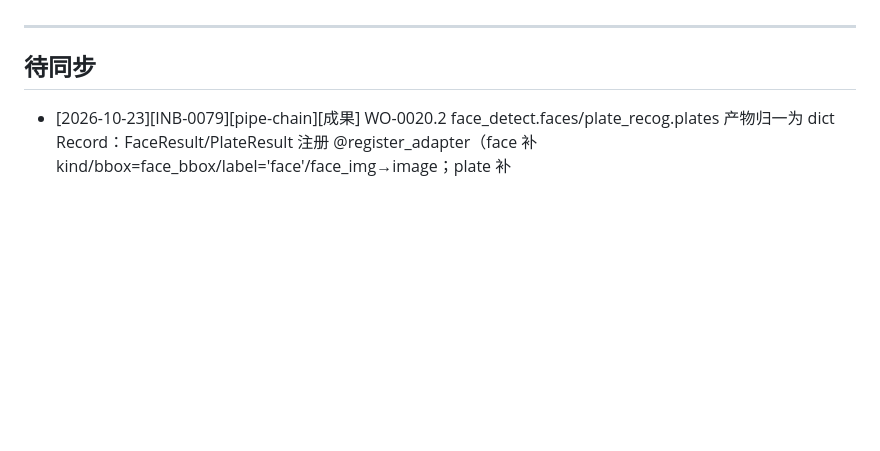
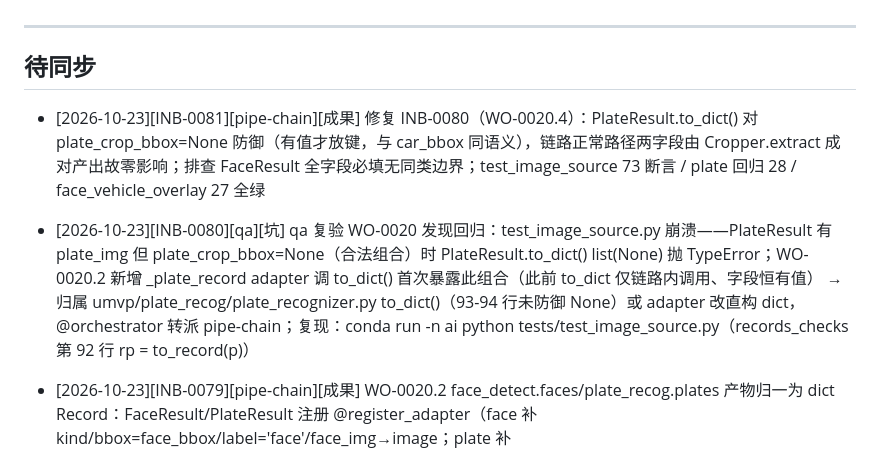
Before and after one commit to carlogao7-pixel/umvp, a Markdown page: .opencode/memory/inbox.md, the part around the change. GitHub-like rendering; blank space fills up the shorter version.

Commit message:
记录 INB-0081 修复结论与 WO-0020.4 工单流转（待 qa 复验）

```diff
--- a/.opencode/memory/inbox.md
+++ b/.opencode/memory/inbox.md
@@ -23,6 +23,11 @@
 ## 待同步
 
 <!-- 新条目追加在此行下方，最新在上 -->
+
+- [2026-10-23][INB-0081][pipe-chain][成果] 修复 INB-0080（WO-0020.4）：PlateResult.to_dict() 对 plate_crop_bbox=None 防御（有值才放键，与 car_bbox 同语义），链路正常路径两字段由 Cropper.extract 成对产出故零影响；排查 FaceResult 全字段必填无同类边界；test_image_source 73 断言 / plate 回归 28 / face_vehicle_overlay 27 全绿
+
+- [2026-10-23][INB-0080][qa][坑] qa 复验 WO-0020 发现回归：test_image_source.py 崩溃——PlateResult 有 plate_img 但 plate_crop_bbox=None（合法组合）时 PlateResult.to_dict() list(None) 抛 TypeError；WO-0020.2 新增 _plate_record adapter 调 to_dict() 首次暴露此组合（此前 to_dict 仅链路内调用、字段恒有值）
+  → 归属 umvp/plate_recog/plate_recognizer.py to_dict()（93-94 行未防御 None）或 adapter 改直构 dict，@orchestrator 转派 pipe-chain；复现：conda run -n ai python tests/test_image_source.py（records_checks 第 92 行 rp = to_record(p)）
 
 - [2026-10-23][INB-0079][pipe-chain][成果] WO-0020.2 face_detect.faces/plate_recog.plates 产物归一为 dict Record：FaceResult/PlateResult 注册 @register_adapter（face 补 kind/bbox=face_bbox/label='face'/face_img→image；plate 补 kind/label=text=plate_no/plate_img→image），composer 登记产物时 to_record+注入 ts/frame_idx——产物表（artifacts）从此统一 dict 记录，last_faces/last_plates 保持对象形态（web_lab 驱动层读属性零回归）；annotate 标签优先读记录 label 通用字段（人脸框标 face，det 无 label 走 COCO 名零回归）。test_face_vehicle_overlay 临时断言已翻转（人脸框画出，e2e 27 断言绿）
   → 全量回归绿：composer120/annotate23/image_source72/det_filter72/seq_filter50/target_crop45/cropper26/face_capture63/face_extract28/plate28/validate_chain34/port_inputs62/police_uav两套；证据图 tests/data/out/overlay_evidence/（annotateB_vehicle.png 人脸+车辆框同图，视觉核验通过）。doc/modules（face_detect/plate_recog/annotate/INDEX 通用语）与 .claude 组装文档的产物形态描述待 /curate 同步
```
Also changed, not shown: .opencode/memory/tickets.md (+2 -0 lines).
